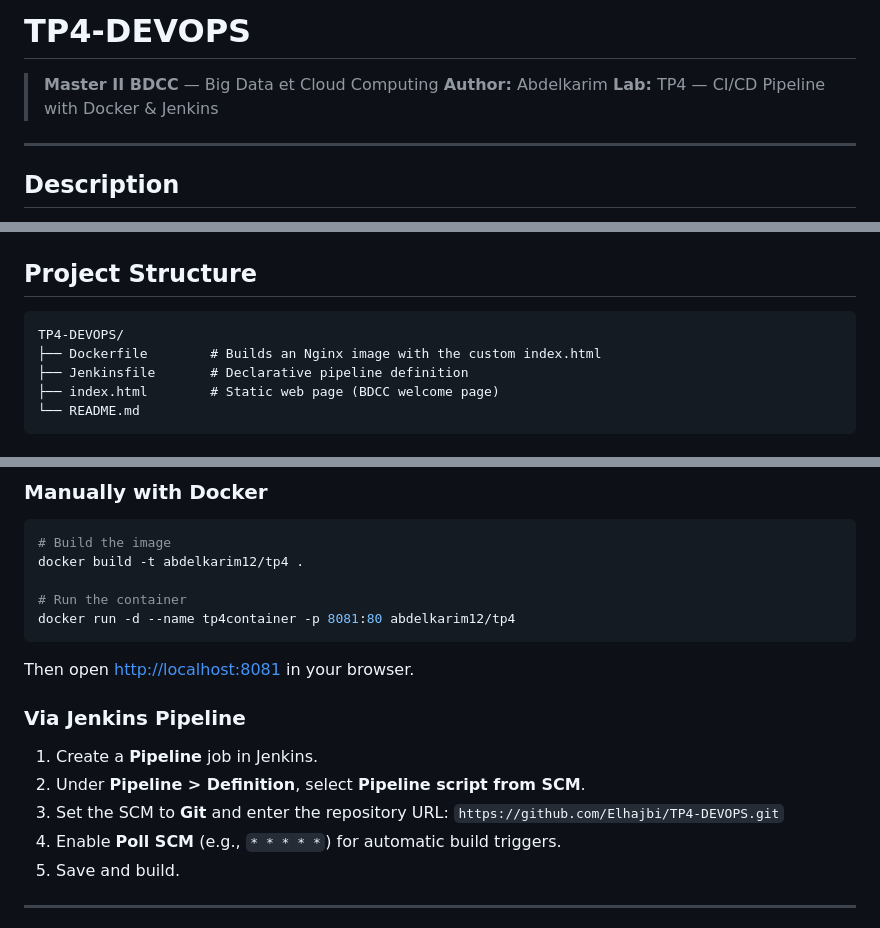
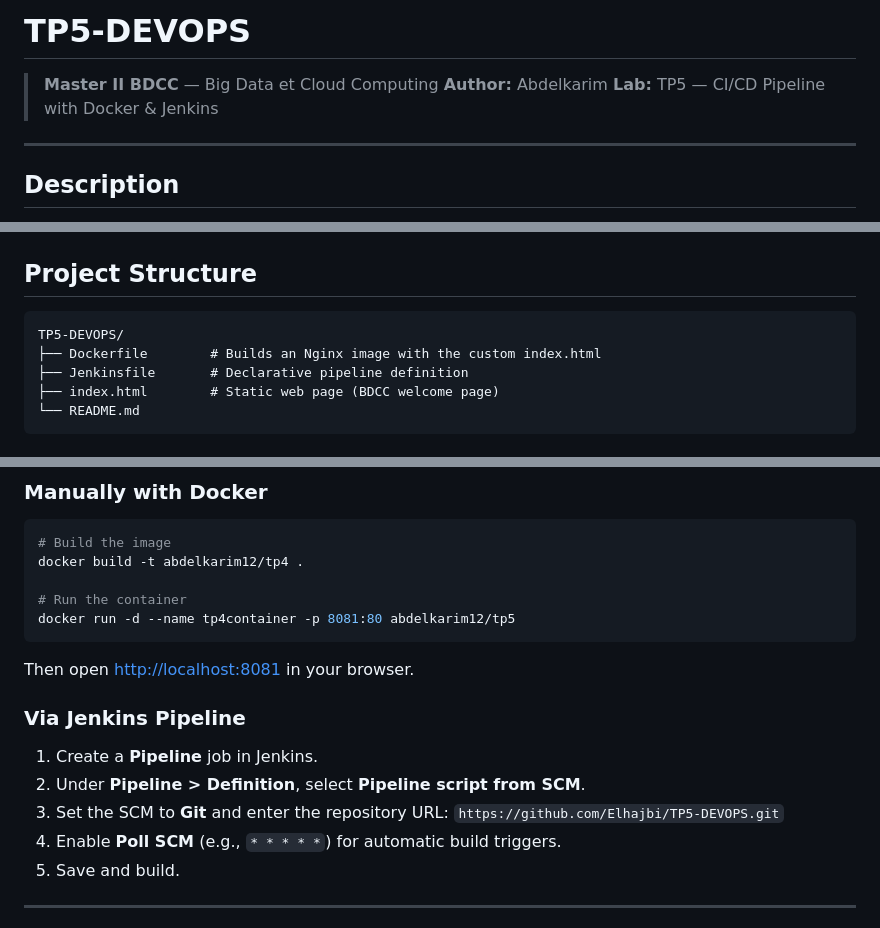
Before and after one commit to Elhajbi/TP4-DEVOPS, a Markdown page: README.md, 3 parts joined by grey strips. Drawn GitHub-style.

Commit message:
Update README for TP5-DEVOPS lab

````diff
--- a/README.md
+++ b/README.md
@@ -1,8 +1,8 @@
-# TP4-DEVOPS
+# TP5-DEVOPS
 
 > **Master II BDCC** — Big Data et Cloud Computing
 > **Author:** Abdelkarim
-> **Lab:** TP4 — CI/CD Pipeline with Docker & Jenkins
+> **Lab:** TP5 — CI/CD Pipeline with Docker & Jenkins
 
 ---
 
@@ -38,7 +38,7 @@ The lab covers four Jenkins job types, progressing from simple freestyle jobs to
 ## Project Structure
 
 ```
-TP4-DEVOPS/
+TP5-DEVOPS/
 ├── Dockerfile        # Builds an Nginx image with the custom index.html
 ├── Jenkinsfile       # Declarative pipeline definition
 ├── index.html        # Static web page (BDCC welcome page)
@@ -56,7 +56,7 @@ TP4-DEVOPS/
 docker build -t abdelkarim12/tp4 .
 
 # Run the container
-docker run -d --name tp4container -p 8081:80 abdelkarim12/tp4
+docker run -d --name tp4container -p 8081:80 abdelkarim12/tp5
 ```
 
 Then open [http://localhost:8081](http://localhost:8081) in your browser.
@@ -66,7 +66,7 @@ Then open [http://localhost:8081](http://localhost:8081) in your browser.
 1. Create a **Pipeline** job in Jenkins.
 2. Under **Pipeline > Definition**, select **Pipeline script from SCM**.
 3. Set the SCM to **Git** and enter the repository URL:
-   `https://github.com/Elhajbi/TP4-DEVOPS.git`
+   `https://github.com/Elhajbi/TP5-DEVOPS.git`
 4. Enable **Poll SCM** (e.g., `* * * * *`) for automatic build triggers.
 5. Save and build.
 
````
